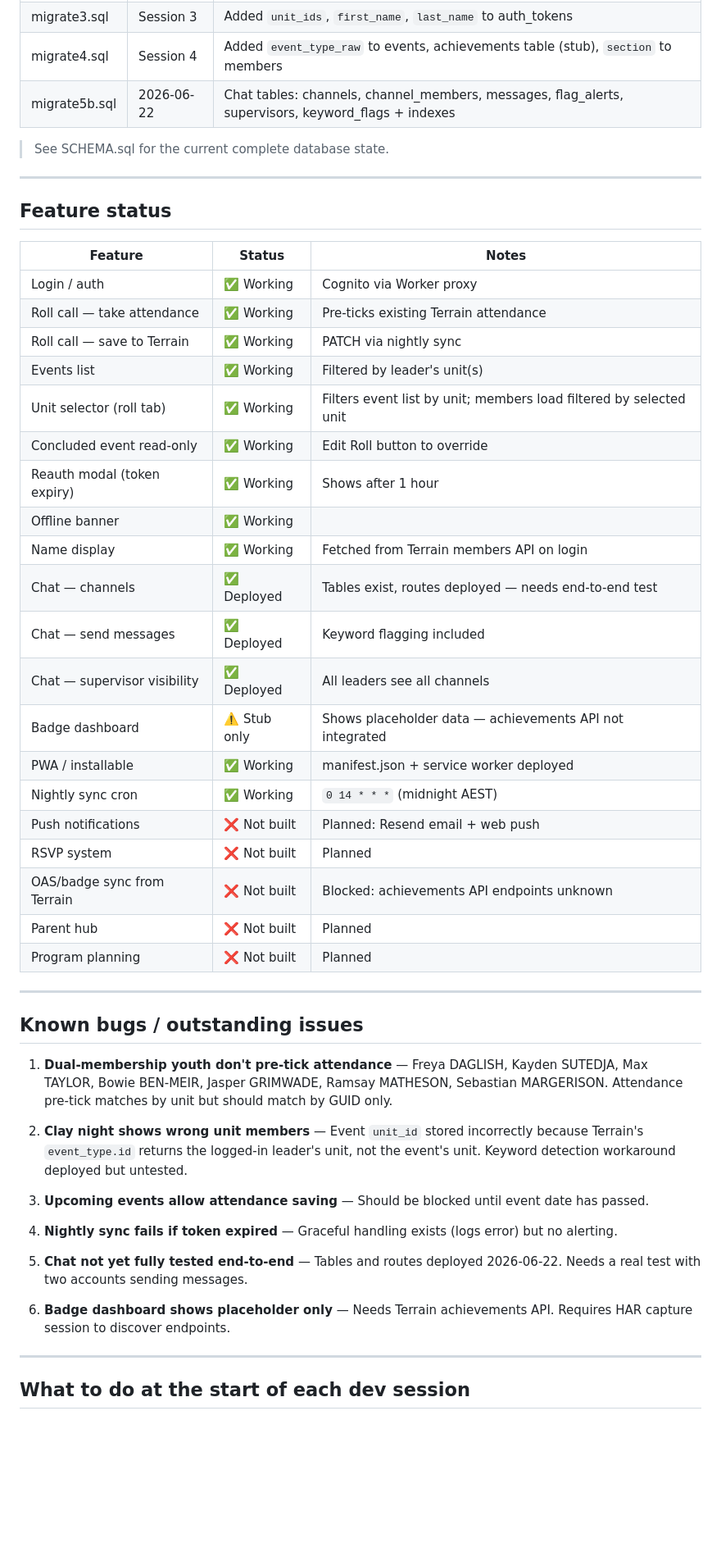
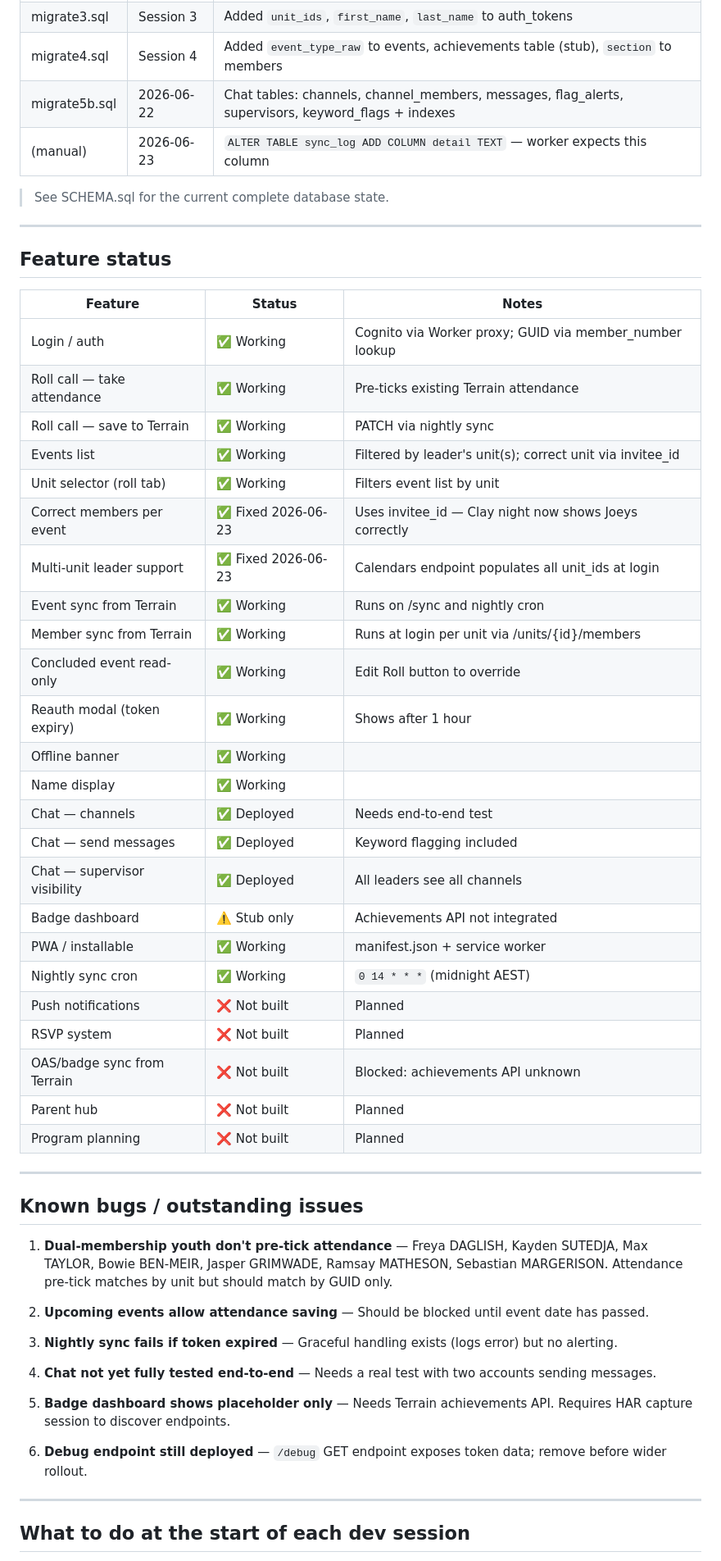
Before and after one commit to deon-rgb/scouts-roll, a Markdown page: DEVLOG.md, the part around one of its changes. Shown at 82% size. GitHub-like rendering; blank space fills up the shorter version.

Commit message:
Update DEVLOG: session 2026-06-23 fixes

```diff
--- a/DEVLOG.md
+++ b/DEVLOG.md
@@ -83,6 +93,7 @@ cd ~/scouts-roll && wrangler d1 execute scouts-db --remote --file=migrateN.sql
 | migrate3.sql | Session 3 | Added `unit_ids`, `first_name`, `last_name` to auth_tokens |
 | migrate4.sql | Session 4 | Added `event_type_raw` to events, achievements table (stub), `section` to members |
 | migrate5b.sql | 2026-06-22 | Chat tables: channels, channel_members, messages, flag_alerts, supervisors, keyword_flags + indexes |
+| (manual) | 2026-06-23 | `ALTER TABLE sync_log ADD COLUMN detail TEXT` — worker expects this column |
 
 > See SCHEMA.sql for the current complete database state.
 
@@ -92,24 +103,28 @@ cd ~/scouts-roll && wrangler d1 execute scouts-db --remote --file=migrateN.sql
 
 | Feature | Status | Notes |
 |---------|--------|-------|
-| Login / auth | ✅ Working | Cognito via Worker proxy |
+| Login / auth | ✅ Working | Cognito via Worker proxy; GUID via member_number lookup |
 | Roll call — take attendance | ✅ Working | Pre-ticks existing Terrain attendance |
 | Roll call — save to Terrain | ✅ Working | PATCH via nightly sync |
-| Events list | ✅ Working | Filtered by leader's unit(s) |
-| Unit selector (roll tab) | ✅ Working | Filters event list by unit; members load filtered by selected unit |
+| Events list | ✅ Working | Filtered by leader's unit(s); correct unit via invitee_id |
+| Unit selector (roll tab) | ✅ Working | Filters event list by unit |
+| Correct members per event | ✅ Fixed 2026-06-23 | Uses invitee_id — Clay night now shows Joeys correctly |
+| Multi-unit leader support | ✅ Fixed 2026-06-23 | Calendars endpoint populates all unit_ids at login |
+| Event sync from Terrain | ✅ Working | Runs on /sync and nightly cron |
+| Member sync from Terrain | ✅ Working | Runs at login per unit via /units/{id}/members |
 | Concluded event read-only | ✅ Working | Edit Roll button to override |
 | Reauth modal (token expiry) | ✅ Working | Shows after 1 hour |
 | Offline banner | ✅ Working | |
-| Name display | ✅ Working | Fetched from Terrain members API on login |
-| Chat — channels | ✅ Deployed | Tables exist, routes deployed — needs end-to-end test |
+| Name display | ✅ Working | |
+| Chat — channels | ✅ Deployed | Needs end-to-end test |
 | Chat — send messages | ✅ Deployed | Keyword flagging included |
 | Chat — supervisor visibility | ✅ Deployed | All leaders see all channels |
-| Badge dashboard | ⚠️ Stub only | Shows placeholder data — achievements API not integrated |
-| PWA / installable | ✅ Working | manifest.json + service worker deployed |
+| Badge dashboard | ⚠️ Stub only | Achievements API not integrated |
+| PWA / installable | ✅ Working | manifest.json + service worker |
 | Nightly sync cron | ✅ Working | `0 14 * * *` (midnight AEST) |
-| Push notifications | ❌ Not built | Planned: Resend email + web push |
+| Push notifications | ❌ Not built | Planned |
 | RSVP system | ❌ Not built | Planned |
-| OAS/badge sync from Terrain | ❌ Not built | Blocked: achievements API endpoints unknown |
+| OAS/badge sync from Terrain | ❌ Not built | Blocked: achievements API unknown |
 | Parent hub | ❌ Not built | Planned |
 | Program planning | ❌ Not built | Planned |
 
@@ -119,15 +134,15 @@ cd ~/scouts-roll && wrangler d1 execute scouts-db --remote --file=migrateN.sql
 
 1. **Dual-membership youth don't pre-tick attendance** — Freya DAGLISH, Kayden SUTEDJA, Max TAYLOR, Bowie BEN-MEIR, Jasper GRIMWADE, Ramsay MATHESON, Sebastian MARGERISON. Attendance pre-tick matches by unit but should match by GUID only.
 
-2. **Clay night shows wrong unit members** — Event `unit_id` stored incorrectly because Terrain's `event_type.id` returns the logged-in leader's unit, not the event's unit. Keyword detection workaround deployed but untested.
+2. **Upcoming events allow attendance saving** — Should be blocked until event date has passed.
 
-3. **Upcoming events allow attendance saving** — Should be blocked until event date has passed.
+3. **Nightly sync fails if token expired** — Graceful handling exists (logs error) but no alerting.
 
-4. **Nightly sync fails if token expired** — Graceful handling exists (logs error) but no alerting.
+4. **Chat not yet fully tested end-to-end** — Needs a real test with two accounts sending messages.
 
-5. **Chat not yet fully tested end-to-end** — Tables and routes deployed 2026-06-22. Needs a real test with two accounts sending messages.
+5. **Badge dashboard shows placeholder only** — Needs Terrain achievements API. Requires HAR capture session to discover endpoints.
 
-6. **Badge dashboard shows placeholder only** — Needs Terrain achievements API. Requires HAR capture session to discover endpoints.
+6. **Debug endpoint still deployed** — `/debug` GET endpoint exposes token data; remove before wider rollout.
 
 ---
 
```
Also changed, not shown: other parts of DEVLOG.md (+22 -12 lines).
